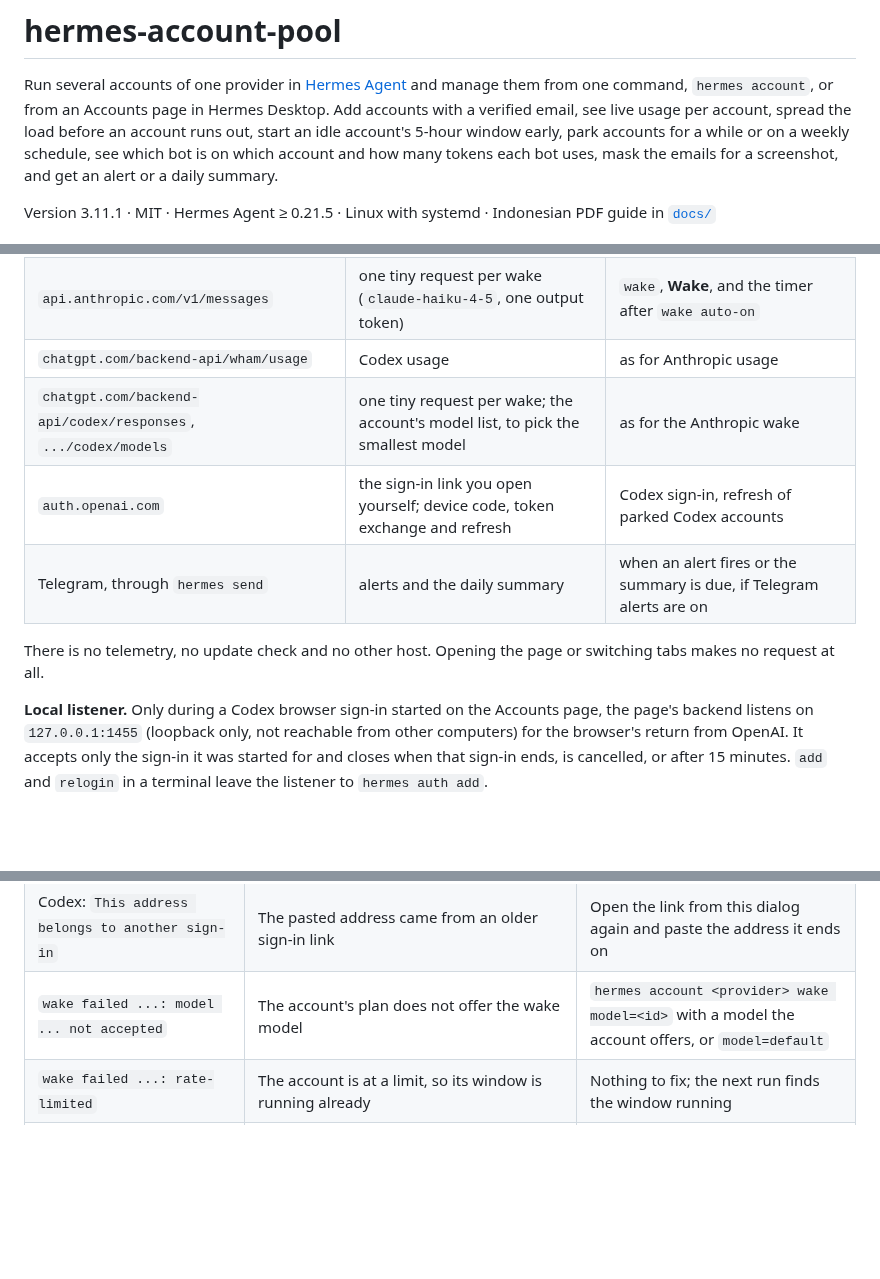
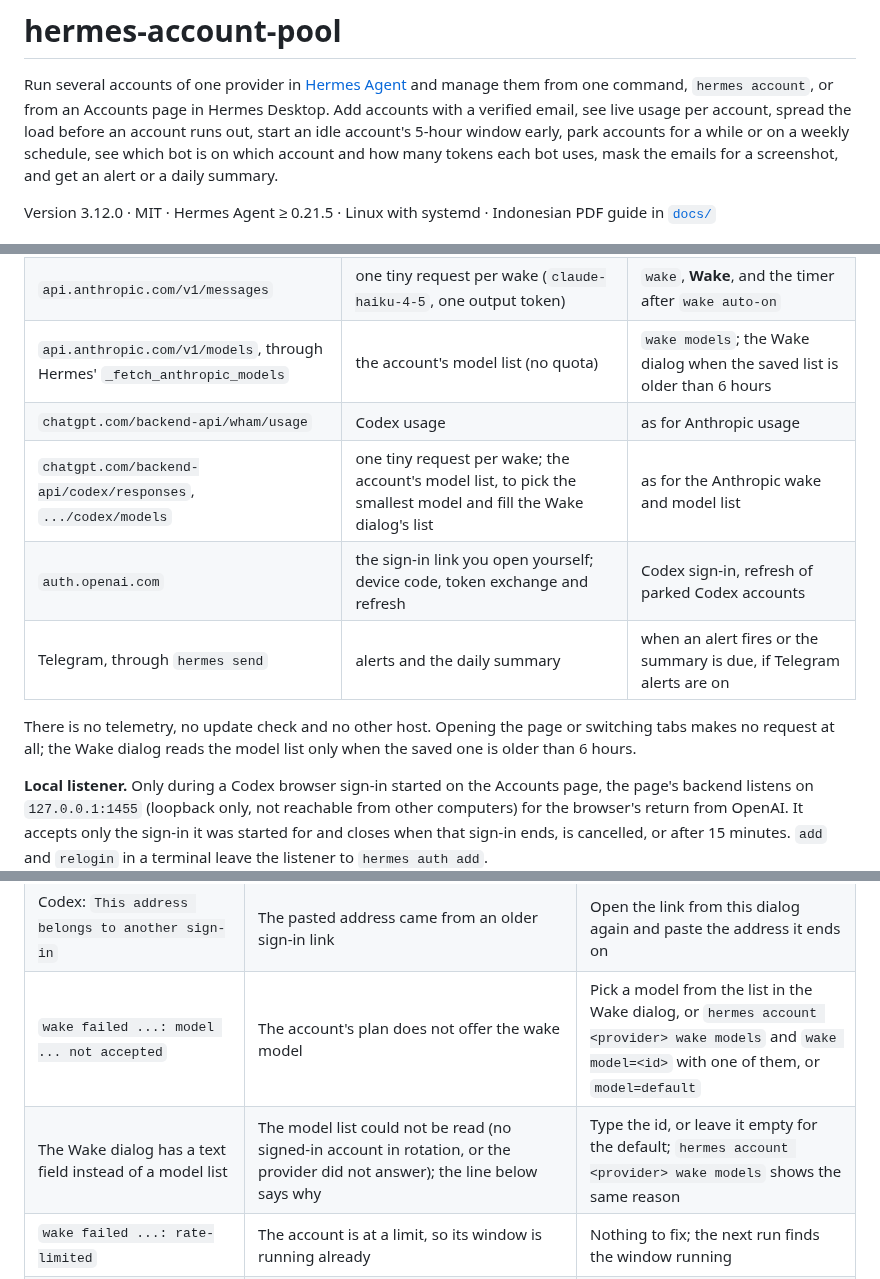
Before and after one commit to roqianjas/hermes-account-pool, a Markdown page: README.md, 3 parts joined by grey strips. Drawn GitHub-style; blank space fills up the shorter version.

```diff
--- a/README.md
+++ b/README.md
@@ -2,7 +2,7 @@
 
 Run several accounts of one provider in [Hermes Agent](https://hermes-agent.nousresearch.com/docs) and manage them from one command, `hermes account`, or from an Accounts page in Hermes Desktop. Add accounts with a verified email, see live usage per account, spread the load before an account runs out, start an idle account's 5-hour window early, park accounts for a while or on a weekly schedule, see which bot is on which account and how many tokens each bot uses, mask the emails for a screenshot, and get an alert or a daily summary.
 
-Version 3.11.1 · MIT · Hermes Agent ≥ 0.21.5 · Linux with systemd · Indonesian PDF guide in [`docs/`](docs/hermes-account-pool.pdf)
+Version 3.12.0 · MIT · Hermes Agent ≥ 0.21.5 · Linux with systemd · Indonesian PDF guide in [`docs/`](docs/hermes-account-pool.pdf)
 
 ![The Accounts page in Hermes Desktop: eight accounts in rotation with their 5-hour usage, the bots on each account, two parked accounts with their reset times, two park schedules and the forecast](docs/screenshots/accounts.png)
 
@@ -1044,12 +1056,13 @@ What the plugins do outside their own files, in one place: what you should know
 | Anthropic's OAuth token endpoint, through Hermes' `_post_oauth_token` | code exchange, token refresh | page sign-in, refresh of parked accounts |
 | `claude.ai/oauth/authorize` | the sign-in link you open yourself | page sign-in |
 | `api.anthropic.com/v1/messages` | one tiny request per wake (`claude-haiku-4-5`, one output token) | `wake`, **Wake**, and the timer after `wake auto-on` |
+| `api.anthropic.com/v1/models`, through Hermes' `_fetch_anthropic_models` | the account's model list (no quota) | `wake models`; the Wake dialog when the saved list is older than 6 hours |
 | `chatgpt.com/backend-api/wham/usage` | Codex usage | as for Anthropic usage |
-| `chatgpt.com/backend-api/codex/responses`, `.../codex/models` | one tiny request per wake; the account's model list, to pick the smallest model | as for the Anthropic wake |
+| `chatgpt.com/backend-api/codex/responses`, `.../codex/models` | one tiny request per wake; the account's model list, to pick the smallest model and fill the Wake dialog's list | as for the Anthropic wake and model list |
 | `auth.openai.com` | the sign-in link you open yourself; device code, token exchange and refresh | Codex sign-in, refresh of parked Codex accounts |
 | Telegram, through `hermes send` | alerts and the daily summary | when an alert fires or the summary is due, if Telegram alerts are on |
 
-There is no telemetry, no update check and no other host. Opening the page or switching tabs makes no request at all.
+There is no telemetry, no update check and no other host. Opening the page or switching tabs makes no request at all; the Wake dialog reads the model list only when the saved one is older than 6 hours.
 
 **Local listener.** Only during a Codex browser sign-in started on the Accounts page, the page's backend listens on `127.0.0.1:1455` (loopback only, not reachable from other computers) for the browser's return from OpenAI. It accepts only the sign-in it was started for and closes when that sign-in ends, is cancelled, or after 15 minutes. `add` and `relogin` in a terminal leave the listener to `hermes auth add`.
 
@@ -1110,7 +1123,8 @@ There is no telemetry, no update check and no other host. Opening the page or sw
 | Codex page sign-in: `Port 1455 on this computer is taken` | A Codex CLI login or `hermes auth add openai-codex --browser` is waiting on the port | Finish or stop that one, or paste the address the browser ends on |
 | Codex: `OpenAI refused the sign-in` or `Token exchange failed` | You cancelled on OpenAI's page, or the link was older than a few minutes | Start the sign-in again |
 | Codex: `This address belongs to another sign-in` | The pasted address came from an older sign-in link | Open the link from this dialog again and paste the address it ends on |
-| `wake failed ...: model ... not accepted` | The account's plan does not offer the wake model | `hermes account <provider> wake model=<id>` with a model the account offers, or `model=default` |
+| `wake failed ...: model ... not accepted` | The account's plan does not offer the wake model | Pick a model from the list in the Wake dialog, or `hermes account <provider> wake models` and `wake model=<id>` with one of them, or `model=default` |
+| The Wake dialog has a text field instead of a model list | The model list could not be read (no signed-in account in rotation, or the provider did not answer); the line below says why | Type the id, or leave it empty for the default; `hermes account <provider> wake models` shows the same reason |
 | `wake failed ...: rate-limited` | The account is at a limit, so its window is running already | Nothing to fix; the next run finds the window running |
 | **Resets** shows `not started` | No 5-hour window is running on that account | Normal for an idle account. **Wake** starts it if you want it to reset sooner |
 | Automatic wake does nothing | The timer is off, or every window is already running | `hermes account <provider> wake status`; `doctor` |
```
Also changed, not shown: other parts of README.md (+17 -5 lines), CHANGELOG.md (+12 -0 lines), CONTRIBUTING.md (+11 -2 lines), docs/screenshots/wake-models.png (added), docs/screenshots/wake.png, 12 other files.
